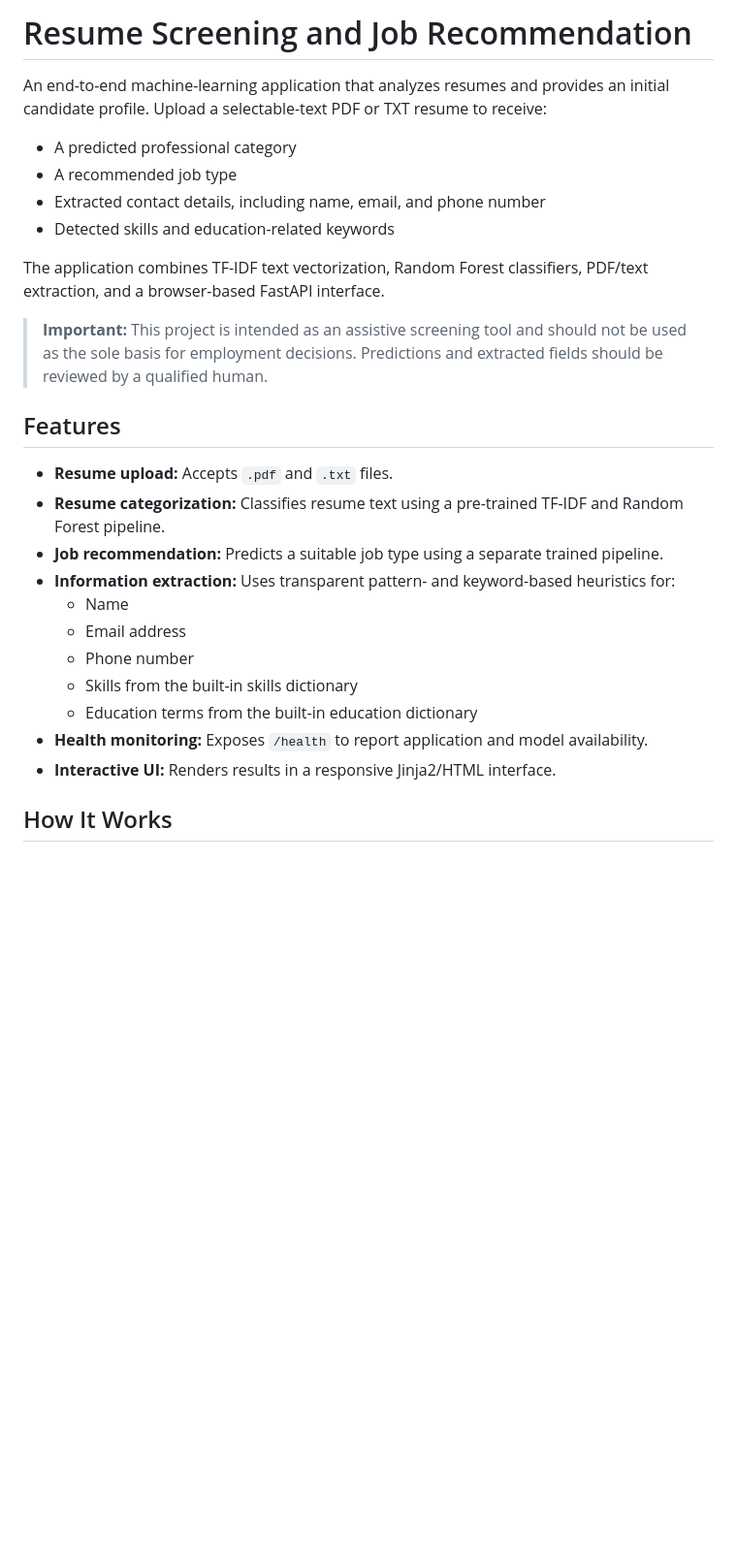
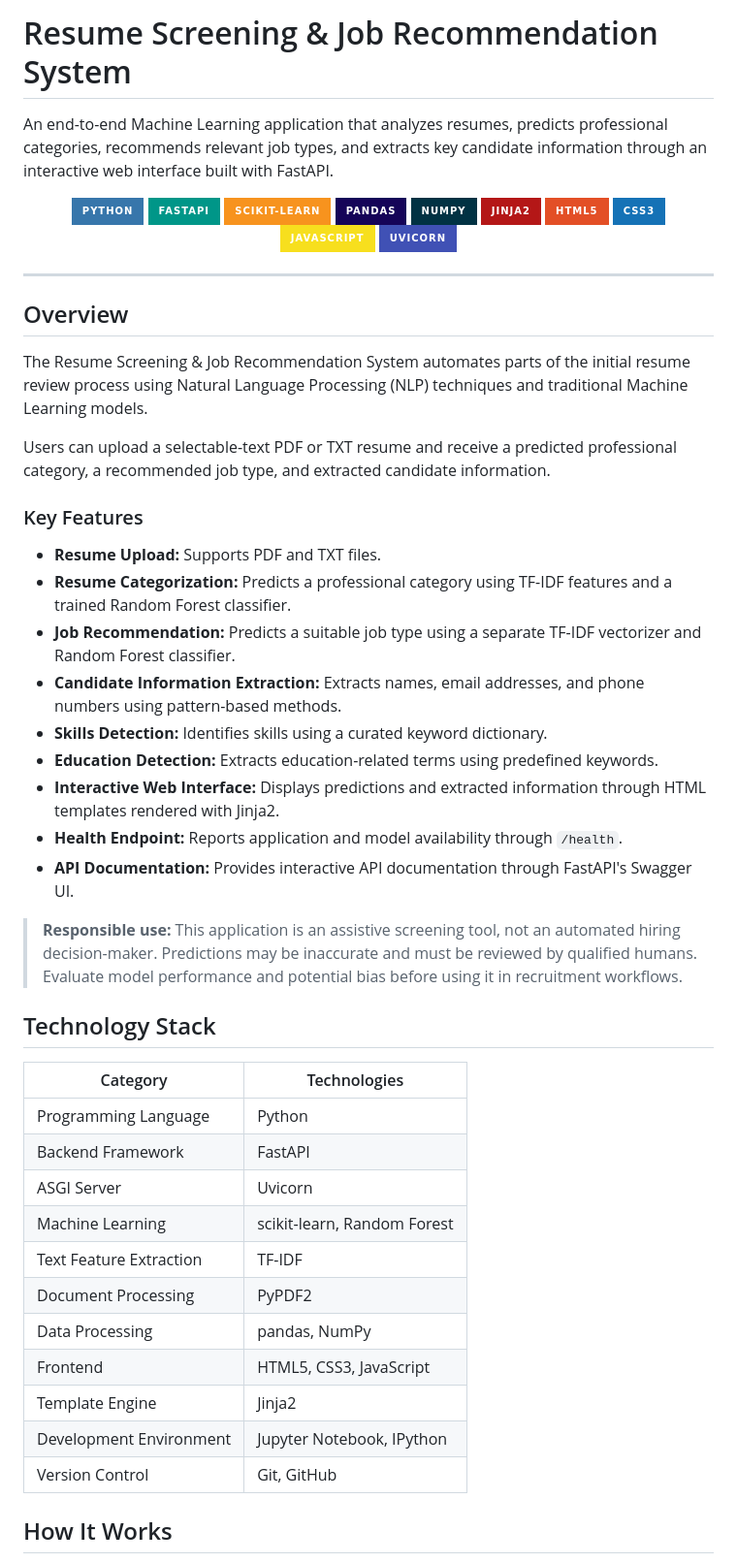
Before and after one commit to milan-7417/smart_resume_ML, a Markdown page: README.md, the part around one of its changes. Shown at 97% size. Drawn GitHub-style; badges without logos; blank space fills up the shorter version.

```diff
--- a/README.md
+++ b/README.md
@@ -1,29 +1,57 @@
-# Resume Screening and Job Recommendation
+# Resume Screening & Job Recommendation System
 
-An end-to-end machine-learning application that analyzes resumes and provides an initial candidate profile. Upload a selectable-text PDF or TXT resume to receive:
+An end-to-end Machine Learning application that analyzes resumes, predicts professional categories, recommends relevant job types, and extracts key candidate information through an interactive web interface built with FastAPI.
 
-- A predicted professional category
-- A recommended job type
-- Extracted contact details, including name, email, and phone number
-- Detected skills and education-related keywords
+<p align="center">
+  <img src="https://img.shields.io/badge/Python-3776AB?style=for-the-badge&logo=python&logoColor=white" alt="Python">
+  <img src="https://img.shields.io/badge/FastAPI-009688?style=for-the-badge&logo=fastapi&logoColor=white" alt="FastAPI">
+  <img src="https://img.shields.io/badge/scikit--learn-F7931E?style=for-the-badge&logo=scikitlearn&logoColor=white" alt="Scikit-learn">
+  <img src="https://img.shields.io/badge/Pandas-150458?style=for-the-badge&logo=pandas&logoColor=white" alt="Pandas">
+  <img src="https://img.shields.io/badge/NumPy-013243?style=for-the-badge&logo=numpy&logoColor=white" alt="NumPy">
+  <img src="https://img.shields.io/badge/Jinja2-B41717?style=for-the-badge&logo=jinja&logoColor=white" alt="Jinja2">
+  <img src="https://img.shields.io/badge/HTML5-E34F26?style=for-the-badge&logo=html5&logoColor=white" alt="HTML5">
+  <img src="https://img.shields.io/badge/CSS3-1572B6?style=for-the-badge&logo=css3&logoColor=white" alt="CSS3">
+  <img src="https://img.shields.io/badge/JavaScript-F7DF1E?style=for-the-badge&logo=javascript&logoColor=black" alt="JavaScript">
+  <img src="https://img.shields.io/badge/Uvicorn-4051B5?style=for-the-badge&logo=gunicorn&logoColor=white" alt="Uvicorn">
+</p>
 
-The application combines TF-IDF text vectorization, Random Forest classifiers, PDF/text extraction, and a browser-based FastAPI interface.
+---
 
-> **Important:** This project is intended as an assistive screening tool and should not be used as the sole basis for employment decisions. Predictions and extracted fields should be reviewed by a qualified human.
+## Overview
 
-## Features
+The Resume Screening & Job Recommendation System automates parts of the initial resume review process using Natural Language Processing (NLP) techniques and traditional Machine Learning models.
 
-- **Resume upload:** Accepts `.pdf` and `.txt` files.
-- **Resume categorization:** Classifies resume text using a pre-trained TF-IDF and Random Forest pipeline.
-- **Job recommendation:** Predicts a suitable job type using a separate trained pipeline.
-- **Information extraction:** Uses transparent pattern- and keyword-based heuristics for:
-  - Name
-  - Email address
-  - Phone number
-  - Skills from the built-in skills dictionary
-  - Education terms from the built-in education dictionary
-- **Health monitoring:** Exposes `/health` to report application and model availability.
-- **Interactive UI:** Renders results in a responsive Jinja2/HTML interface.
+Users can upload a selectable-text PDF or TXT resume and receive a predicted professional category, a recommended job type, and extracted candidate information.
+
+### Key Features
+
+- **Resume Upload:** Supports PDF and TXT files.
+- **Resume Categorization:** Predicts a professional category using TF-IDF features and a trained Random Forest classifier.
+- **Job Recommendation:** Predicts a suitable job type using a separate TF-IDF vectorizer and Random Forest classifier.
+- **Candidate Information Extraction:** Extracts names, email addresses, and phone numbers using pattern-based methods.
+- **Skills Detection:** Identifies skills using a curated keyword dictionary.
+- **Education Detection:** Extracts education-related terms using predefined keywords.
+- **Interactive Web Interface:** Displays predictions and extracted information through HTML templates rendered with Jinja2.
+- **Health Endpoint:** Reports application and model availability through `/health`.
+- **API Documentation:** Provides interactive API documentation through FastAPI's Swagger UI.
+
+> **Responsible use:** This application is an assistive screening tool, not an automated hiring decision-maker. Predictions may be inaccurate and must be reviewed by qualified humans. Evaluate model performance and potential bias before using it in recruitment workflows.
+
+## Technology Stack
+
+| Category | Technologies |
+|---|---|
+| Programming Language | Python |
+| Backend Framework | FastAPI |
+| ASGI Server | Uvicorn |
+| Machine Learning | scikit-learn, Random Forest |
+| Text Feature Extraction | TF-IDF |
+| Document Processing | PyPDF2 |
+| Data Processing | pandas, NumPy |
+| Frontend | HTML5, CSS3, JavaScript |
+| Template Engine | Jinja2 |
+| Development Environment | Jupyter Notebook, IPython |
+| Version Control | Git, GitHub |
 
 ## How It Works
 
```
Also changed, not shown: other parts of README.md (+109 -94 lines).
